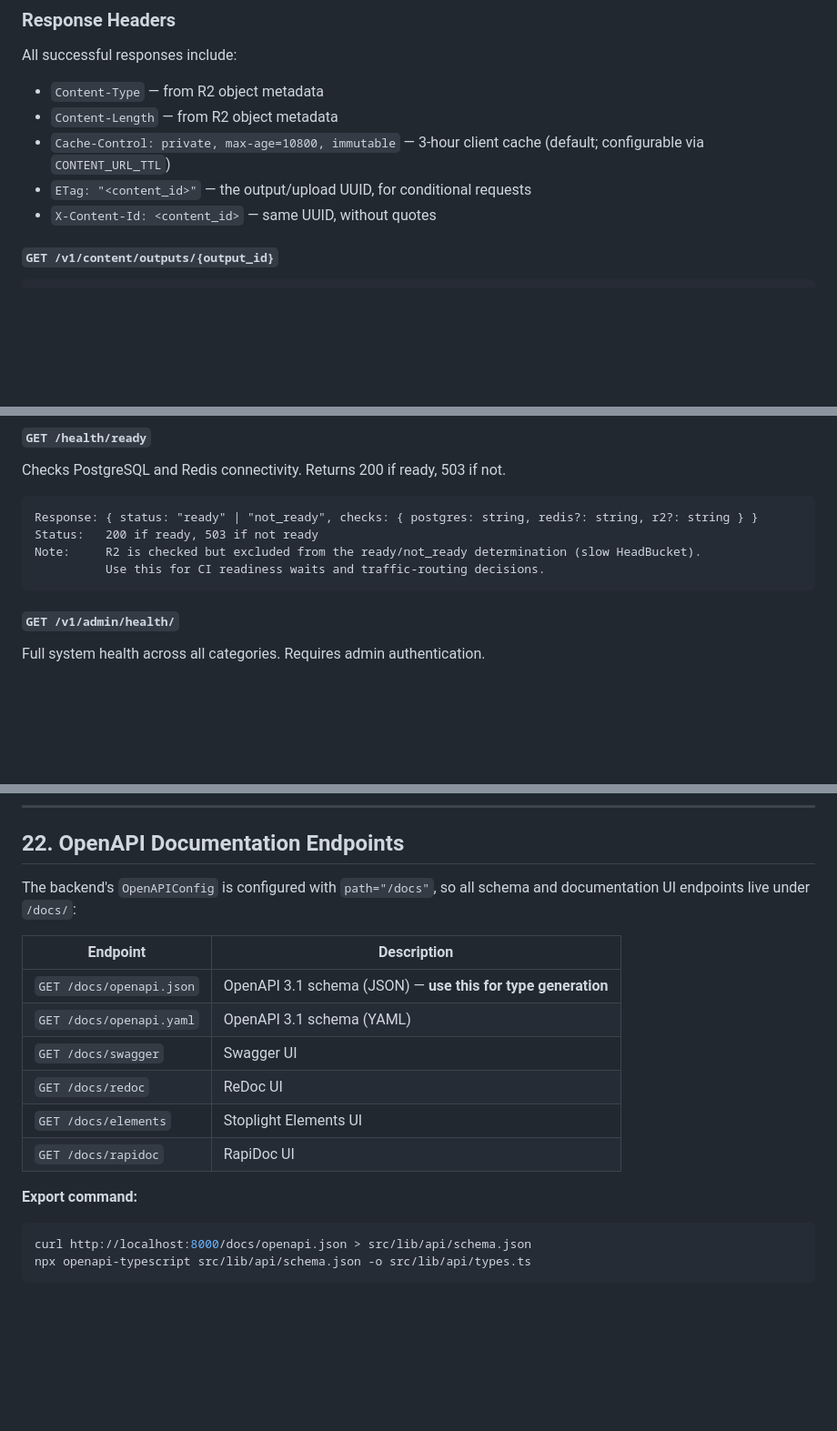
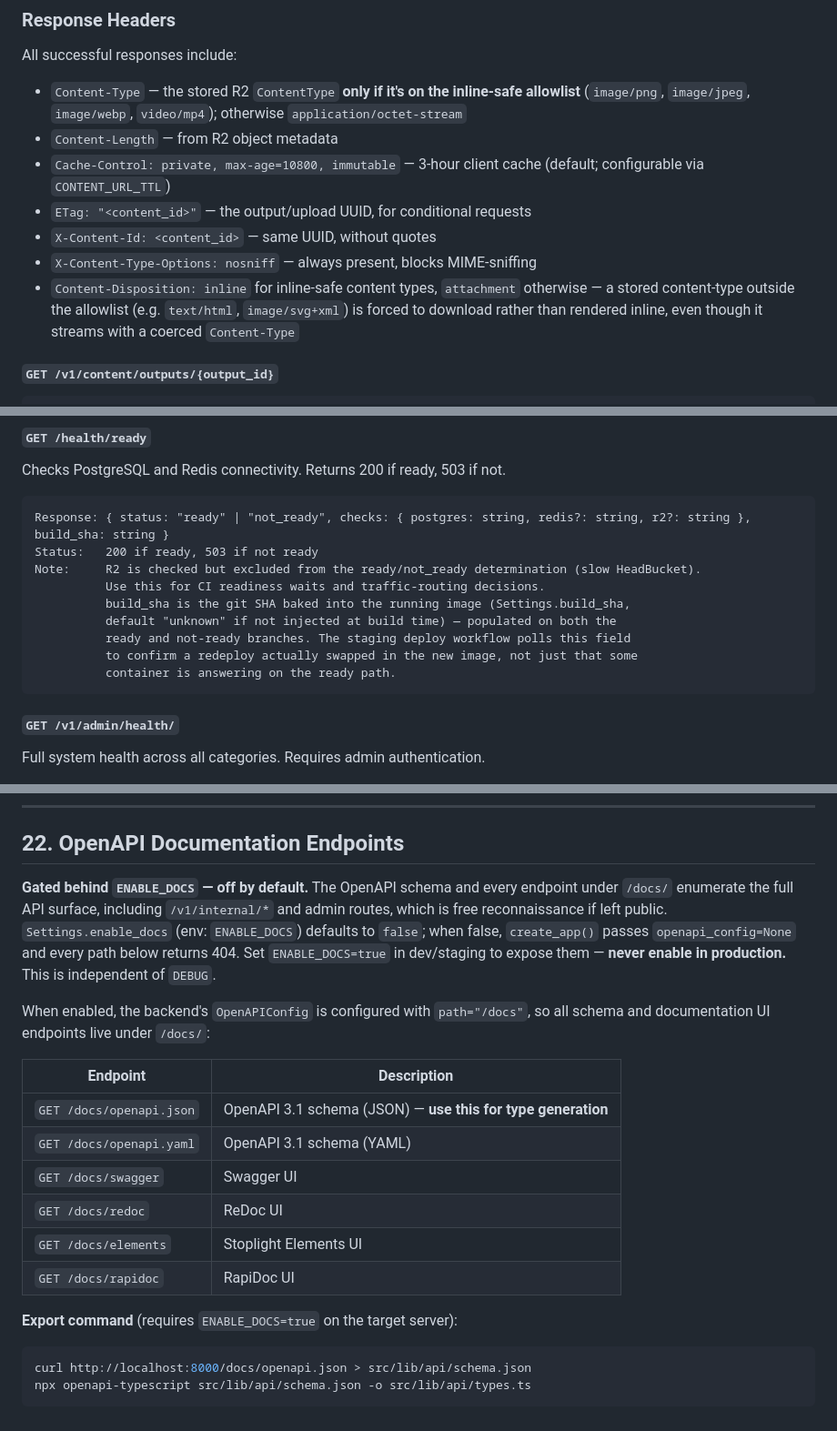
Before and after one commit to gearbox/apex, a Markdown page: docs/BACKEND_API_REFERENCE.md, 3 parts joined by grey strips. Shown at 91% size. Rendered like a GitHub page; blank space fills up the shorter version.

Commit message:
docs(api-reference): document build_sha, /docs gating, content-proxy headers
Reflects the API contract changes from the security hardening pass:
GET /health/ready now returns build_sha (H3), /docs and its schema/UI
endpoints 404 unless ENABLE_DOCS=true (M3), and the content proxy's
Content-Type/Content-Disposition/X-Content-Type-Options behavior changed
for non-allowlisted stored content types (M2).

````diff
--- a/docs/BACKEND_API_REFERENCE.md
+++ b/docs/BACKEND_API_REFERENCE.md
@@ -952,11 +952,13 @@ Provides stable, non-expiring authenticated URLs for user content. The server re
 ### Response Headers
 
 All successful responses include:
-- `Content-Type` — from R2 object metadata
+- `Content-Type` — the stored R2 `ContentType` **only if it's on the inline-safe allowlist** (`image/png`, `image/jpeg`, `image/webp`, `video/mp4`); otherwise `application/octet-stream`
 - `Content-Length` — from R2 object metadata
 - `Cache-Control: private, max-age=10800, immutable` — 3-hour client cache (default; configurable via `CONTENT_URL_TTL`)
 - `ETag: "<content_id>"` — the output/upload UUID, for conditional requests
 - `X-Content-Id: <content_id>` — same UUID, without quotes
+- `X-Content-Type-Options: nosniff` — always present, blocks MIME-sniffing
+- `Content-Disposition: inline` for inline-safe content types, `attachment` otherwise — a stored content-type outside the allowlist (e.g. `text/html`, `image/svg+xml`) is forced to download rather than rendered inline, even though it streams with a coerced `Content-Type`
 
 #### `GET /v1/content/outputs/{output_id}`
 
@@ -2161,10 +2163,15 @@ Note:     Always 200 — use this for Docker/container restart decisions only.
 Checks PostgreSQL and Redis connectivity. Returns 200 if ready, 503 if not.
 
 ```
-Response: { status: "ready" | "not_ready", checks: { postgres: string, redis?: string, r2?: string } }
+Response: { status: "ready" | "not_ready", checks: { postgres: string, redis?: string, r2?: string }, build_sha: string }
 Status:   200 if ready, 503 if not ready
 Note:     R2 is checked but excluded from the ready/not_ready determination (slow HeadBucket).
           Use this for CI readiness waits and traffic-routing decisions.
+          build_sha is the git SHA baked into the running image (Settings.build_sha,
+          default "unknown" if not injected at build time) — populated on both the
+          ready and not-ready branches. The staging deploy workflow polls this field
+          to confirm a redeploy actually swapped in the new image, not just that some
+          container is answering on the ready path.
 ```
 
 #### `GET /v1/admin/health/`
@@ -2284,7 +2291,15 @@ The registry timeout for this checker is 15 s (increased from the 5 s default fo
 
 ## 22. OpenAPI Documentation Endpoints
 
-The backend's `OpenAPIConfig` is configured with `path="/docs"`, so all schema and documentation UI endpoints live under `/docs/`:
+**Gated behind `ENABLE_DOCS` — off by default.** The OpenAPI schema and every
+endpoint under `/docs/` enumerate the full API surface, including
+`/v1/internal/*` and admin routes, which is free reconnaissance if left
+public. `Settings.enable_docs` (env: `ENABLE_DOCS`) defaults to `false`; when
+false, `create_app()` passes `openapi_config=None` and every path below
+returns 404. Set `ENABLE_DOCS=true` in dev/staging to expose them — **never
+enable in production.** This is independent of `DEBUG`.
+
+When enabled, the backend's `OpenAPIConfig` is configured with `path="/docs"`, so all schema and documentation UI endpoints live under `/docs/`:
 
 | Endpoint | Description |
 |----------|-------------|
@@ -2295,7 +2310,7 @@ The backend's `OpenAPIConfig` is configured with `path="/docs"`, so all schema a
 | `GET /docs/elements` | Stoplight Elements UI |
 | `GET /docs/rapidoc` | RapiDoc UI |
 
-**Export command:**
+**Export command** (requires `ENABLE_DOCS=true` on the target server):
 ```bash
 curl http://localhost:8000/docs/openapi.json > src/lib/api/schema.json
 npx openapi-typescript src/lib/api/schema.json -o src/lib/api/types.ts
````
